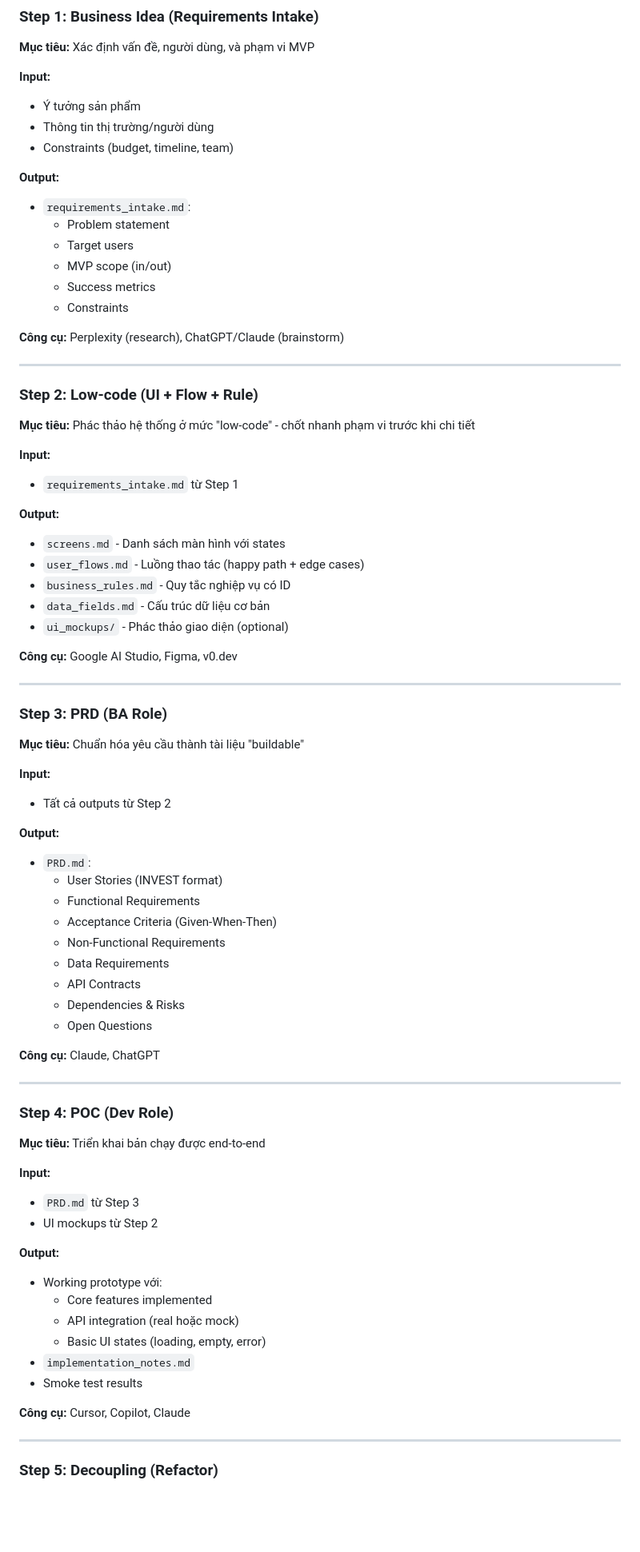
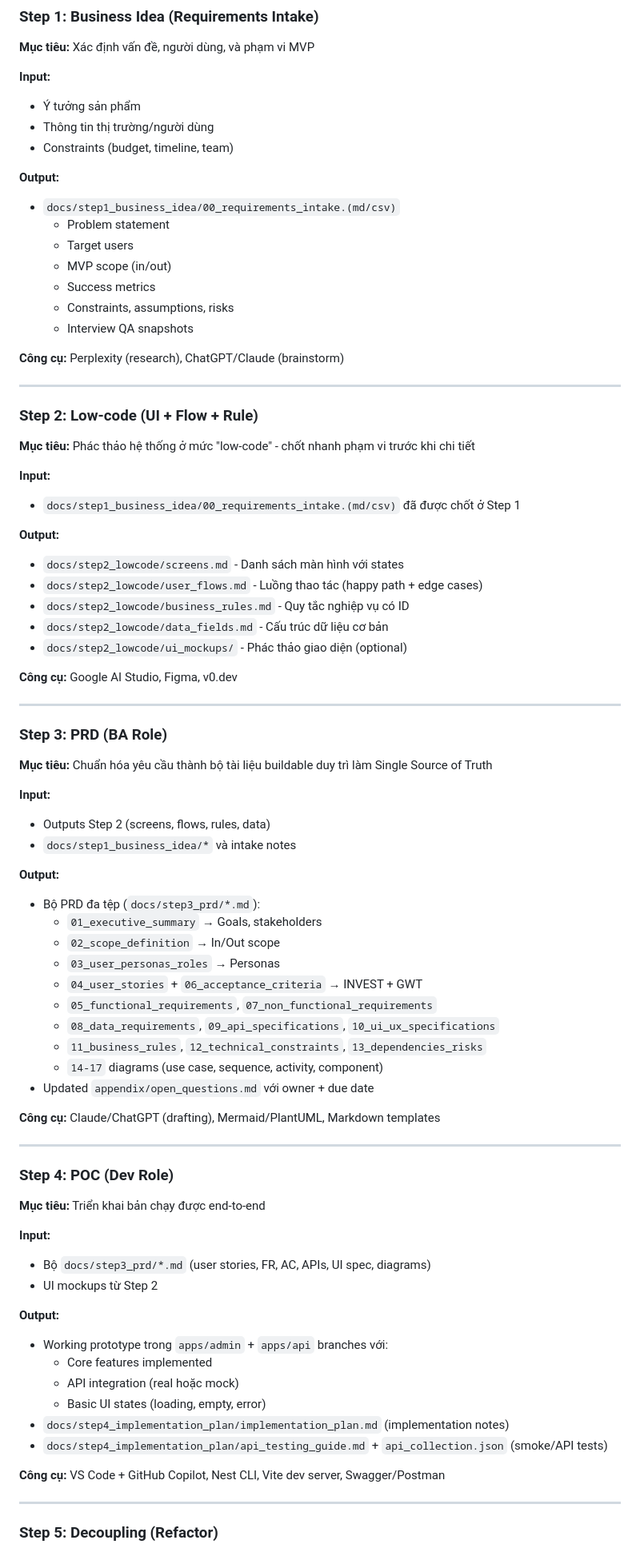
Before and after one commit to Ttuandatt/Seminar, a Markdown page: docs/proposed_method_framework.md, the part around one of its changes. Shown at 80% size. GitHub-like rendering; blank space fills up the shorter version.

Commit message:
docs: Update docs\proposed_method_framework.md

```diff
--- a/docs/proposed_method_framework.md
+++ b/docs/proposed_method_framework.md
@@ -85,12 +88,13 @@ Vibe Coding = Tăng tốc phát triển với AI + Kiểm soát chất lượng
 - Constraints (budget, timeline, team)
 
 **Output:**
-- `requirements_intake.md`:
+- `docs/step1_business_idea/00_requirements_intake.(md/csv)`
   - Problem statement
   - Target users
   - MVP scope (in/out)
   - Success metrics
-  - Constraints
+  - Constraints, assumptions, risks
+  - Interview QA snapshots
 
 **Công cụ:** Perplexity (research), ChatGPT/Claude (brainstorm)
 
@@ -101,14 +105,14 @@ Vibe Coding = Tăng tốc phát triển với AI + Kiểm soát chất lượng
 **Mục tiêu:** Phác thảo hệ thống ở mức "low-code" - chốt nhanh phạm vi trước khi chi tiết
 
 **Input:**
-- `requirements_intake.md` từ Step 1
+- `docs/step1_business_idea/00_requirements_intake.(md/csv)` đã được chốt ở Step 1
 
 **Output:**
-- `screens.md` - Danh sách màn hình với states
-- `user_flows.md` - Luồng thao tác (happy path + edge cases)
-- `business_rules.md` - Quy tắc nghiệp vụ có ID
-- `data_fields.md` - Cấu trúc dữ liệu cơ bản
-- `ui_mockups/` - Phác thảo giao diện (optional)
+- `docs/step2_lowcode/screens.md` - Danh sách màn hình với states
+- `docs/step2_lowcode/user_flows.md` - Luồng thao tác (happy path + edge cases)
+- `docs/step2_lowcode/business_rules.md` - Quy tắc nghiệp vụ có ID
+- `docs/step2_lowcode/data_fields.md` - Cấu trúc dữ liệu cơ bản
+- `docs/step2_lowcode/ui_mockups/` - Phác thảo giao diện (optional)
 
 **Công cụ:** Google AI Studio, Figma, v0.dev
 
@@ -116,23 +120,25 @@ Vibe Coding = Tăng tốc phát triển với AI + Kiểm soát chất lượng
 
 ### Step 3: PRD (BA Role)
 
-**Mục tiêu:** Chuẩn hóa yêu cầu thành tài liệu "buildable"
+**Mục tiêu:** Chuẩn hóa yêu cầu thành bộ tài liệu buildable duy trì làm Single Source of Truth
 
 **Input:**
-- Tất cả outputs từ Step 2
+- Outputs Step 2 (screens, flows, rules, data)
+- `docs/step1_business_idea/*` và intake notes
 
 **Output:**
-- `PRD.md`:
-  - User Stories (INVEST format)
-  - Functional Requirements
-  - Acceptance Criteria (Given-When-Then)
-  - Non-Functional Requirements
-  - Data Requirements
-  - API Contracts
-  - Dependencies & Risks
-  - Open Questions
+- Bộ PRD đa tệp (`docs/step3_prd/*.md`):
+  - `01_executive_summary` → Goals, stakeholders
+  - `02_scope_definition` → In/Out scope
+  - `03_user_personas_roles` → Personas
+  - `04_user_stories` + `06_acceptance_criteria` → INVEST + GWT
+  - `05_functional_requirements`, `07_non_functional_requirements`
+  - `08_data_requirements`, `09_api_specifications`, `10_ui_ux_specifications`
+  - `11_business_rules`, `12_technical_constraints`, `13_dependencies_risks`
+  - `14-17` diagrams (use case, sequence, activity, component)
+- Updated `appendix/open_questions.md` với owner + due date
 
-**Công cụ:** Claude, ChatGPT
+**Công cụ:** Claude/ChatGPT (drafting), Mermaid/PlantUML, Markdown templates
 
 ---
 
@@ -141,18 +147,18 @@ Vibe Coding = Tăng tốc phát triển với AI + Kiểm soát chất lượng
 **Mục tiêu:** Triển khai bản chạy được end-to-end
 
 **Input:**
-- `PRD.md` từ Step 3
+- Bộ `docs/step3_prd/*.md` (user stories, FR, AC, APIs, UI spec, diagrams)
 - UI mockups từ Step 2
 
 **Output:**
-- Working prototype với:
+- Working prototype trong `apps/admin` + `apps/api` branches với:
   - Core features implemented
   - API integration (real hoặc mock)
   - Basic UI states (loading, empty, error)
-- `implementation_notes.md`
-- Smoke test results
+- `docs/step4_implementation_plan/implementation_plan.md` (implementation notes)
+- `docs/step4_implementation_plan/api_testing_guide.md` + `api_collection.json` (smoke/API tests)
 
-**Công cụ:** Cursor, Copilot, Claude
+**Công cụ:** VS Code + GitHub Copilot, Nest CLI, Vite dev server, Swagger/Postman
 
 ---
 
```
Also changed, not shown: other parts of docs/proposed_method_framework.md (+43 -12 lines).
